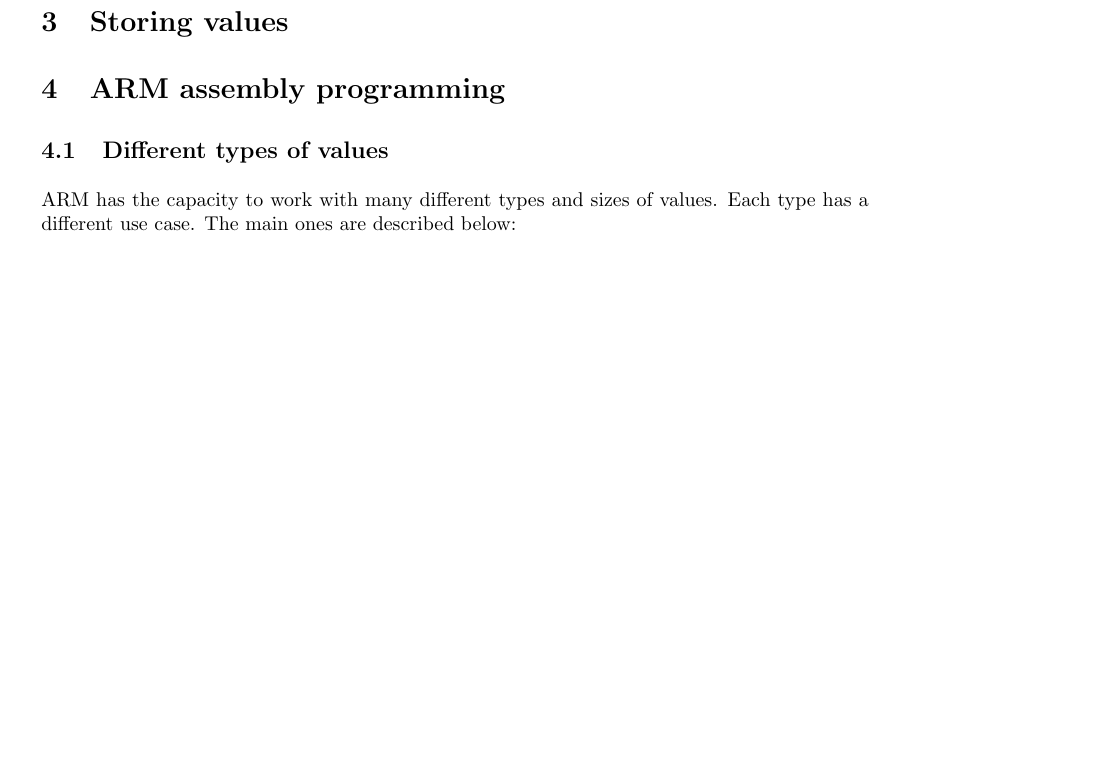
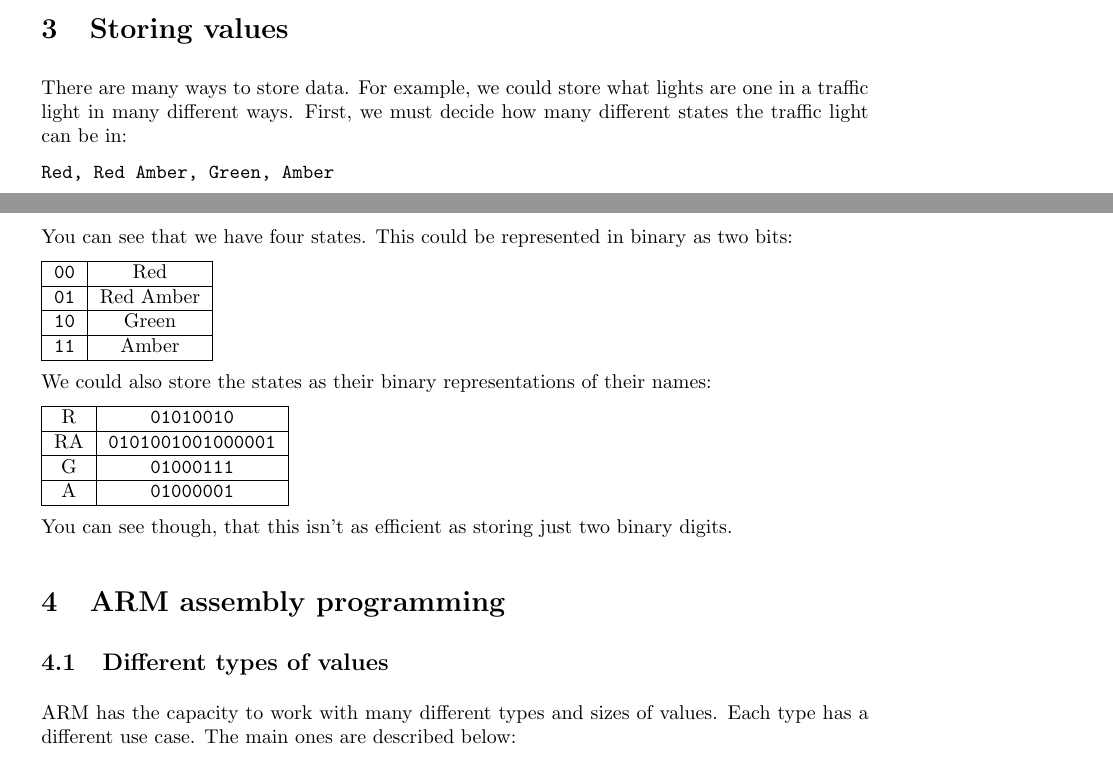
Before and after one commit to Todd-Davies/first-year-notes, a LaTeX document (COMP15111/doc.tex): part of page 9 of 19 before the commit and two parts of pages 8 and 9 of 20 after it, the two joined at a grey line, cut so that both start at the same text, the shorter picture padded with empty space. The pictures show the PDF file COMP15111/doc.pdf that the author committed with the source.

Commit message:
Started section 3

```diff
--- a/COMP15111/doc.tex
+++ b/COMP15111/doc.tex
@@ -320,6 +320,40 @@
 The above will set 10 bytes to the value '5'.
 
 \section{Storing values}
+
+% TODO: Expand on this section
+
+There are many ways to store data. For example, we could store what lights are
+one in a traffic light in many different ways. First, we must decide how many
+different states the traffic light can be in:
+
+\begin{verbatim}
+	Red, Red Amber, Green, Amber
+\end{verbatim}
+
+You can see that we have four states. This could be represented in binary as two
+bits:
+
+\begin{tabular}{|c|c|}
+	\hline
+	{\tt 00} & Red\\ \hline
+	{\tt 01} & Red Amber\\ \hline
+	{\tt 10} & Green\\ \hline
+	{\tt 11} & Amber\\ \hline
+\end{tabular}
+
+We could also store the states as their binary representations of their names:
+
+\begin{tabular}{|c|c|}
+	\hline
+	R & {\tt 01010010}\\ \hline
+	RA & {\tt 0101001001000001}\\ \hline
+	G & {\tt 01000111}\\ \hline
+	A & {\tt 01000001}\\ \hline
+\end{tabular}
+
+You can see though, that this isn't as efficient as storing just two binary
+digits.
 
 \section{ARM assembly programming}
 
```
Also changed, not shown: COMP15111/doc.pdf, COMP15111/two_box_model_diagram.pdf.
